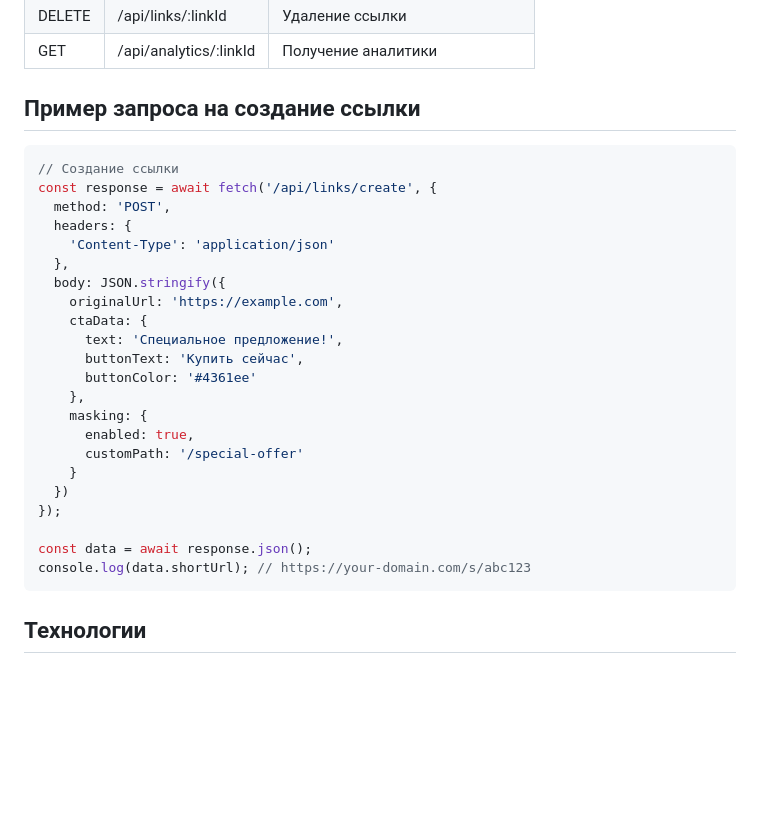
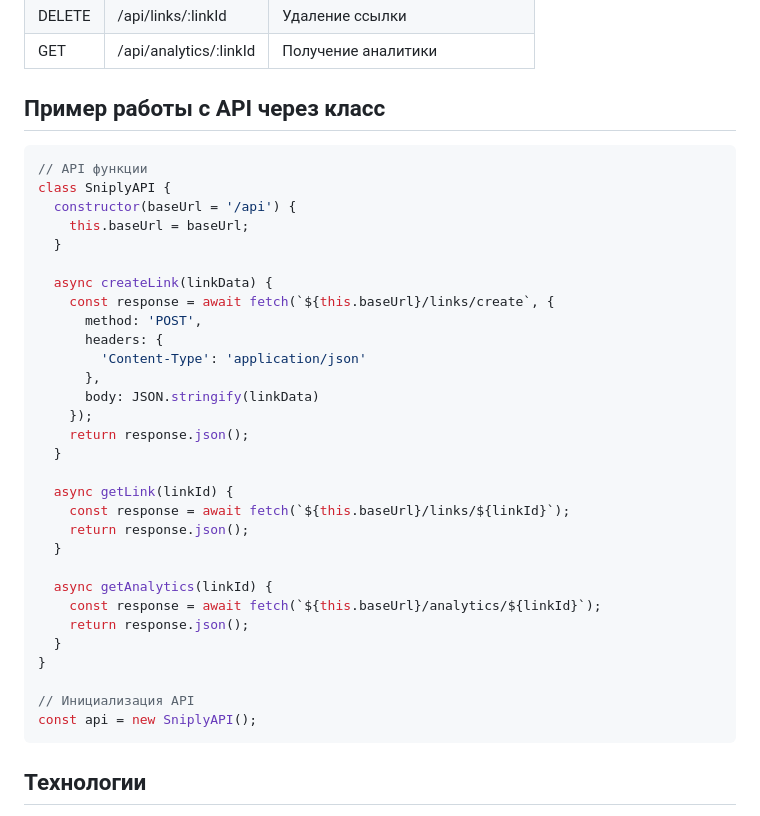
Before and after one commit to KlychkoffE/sniply-pro, a Markdown page: README.md, the part around the change. Rendered like a GitHub page; blank space fills up the shorter version.

Commit message:
Добавлен пример работы с API через JS-класс в README.md

````diff
--- a/README.md
+++ b/README.md
@@ -38,31 +38,39 @@ git clone https://github.com/KlychkoffE/sniply-pro.git
 | DELETE  | /api/links/:linkId      | Удаление ссылки                       |
 | GET     | /api/analytics/:linkId  | Получение аналитики                   |
 
-## Пример запроса на создание ссылки
+## Пример работы с API через класс
 
 ```js
-// Создание ссылки
-const response = await fetch('/api/links/create', {
-  method: 'POST',
-  headers: {
-    'Content-Type': 'application/json'
-  },
-  body: JSON.stringify({
-    originalUrl: 'https://example.com',
-    ctaData: {
-      text: 'Специальное предложение!',
-      buttonText: 'Купить сейчас',
-      buttonColor: '#4361ee'
-    },
-    masking: {
-      enabled: true,
-      customPath: '/special-offer'
-    }
-  })
-});
+// API функции
+class SniplyAPI {
+  constructor(baseUrl = '/api') {
+    this.baseUrl = baseUrl;
+  }
 
-const data = await response.json();
-console.log(data.shortUrl); // https://your-domain.com/s/abc123
+  async createLink(linkData) {
+    const response = await fetch(`${this.baseUrl}/links/create`, {
+      method: 'POST',
+      headers: {
+        'Content-Type': 'application/json'
+      },
+      body: JSON.stringify(linkData)
+    });
+    return response.json();
+  }
+
+  async getLink(linkId) {
+    const response = await fetch(`${this.baseUrl}/links/${linkId}`);
+    return response.json();
+  }
+
+  async getAnalytics(linkId) {
+    const response = await fetch(`${this.baseUrl}/analytics/${linkId}`);
+    return response.json();
+  }
+}
+
+// Инициализация API
+const api = new SniplyAPI();
 ```
 
 ## Технологии
````
